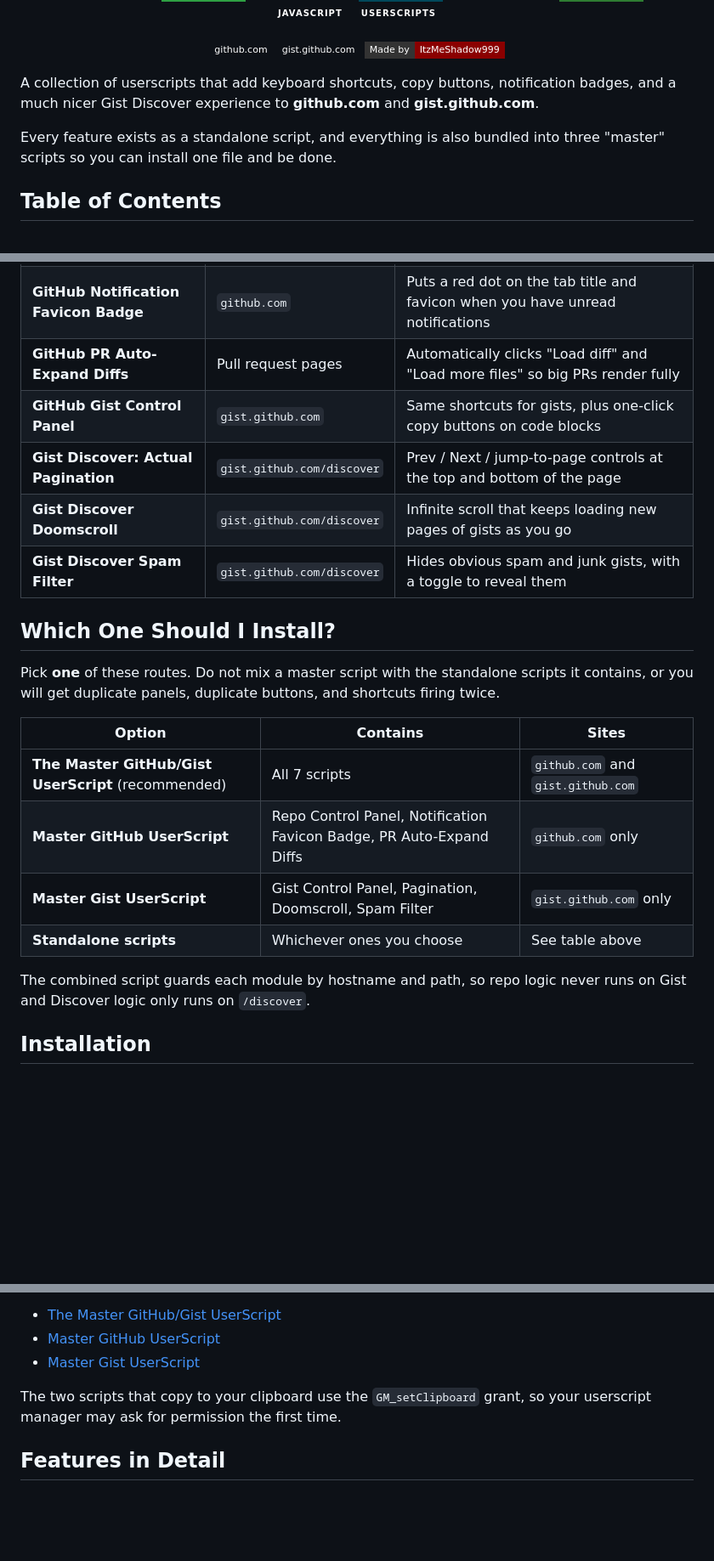
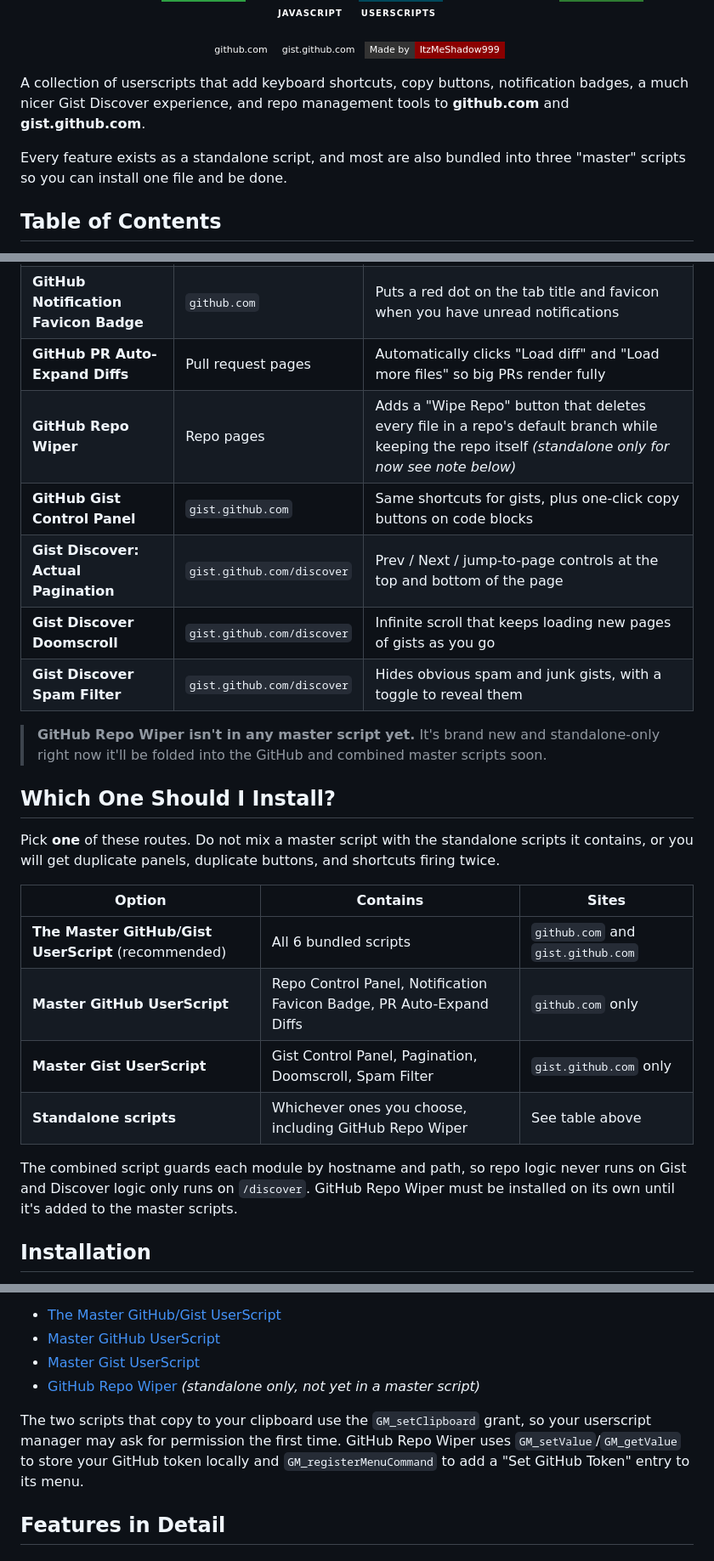
Before and after one commit to ItzMeShadow999/Github-QOL, a Markdown page: README.md, 3 parts joined by grey strips. Shown at 85% size. Rendered like a GitHub page; badges without logos; blank space fills up the shorter version.

Commit message:
Enhance README with GitHub Repo Wiper information
Updated README to include GitHub Repo Wiper details and clarify script options.

```diff
--- a/README.md
+++ b/README.md
@@ -24,9 +24,9 @@
 
 </div>
 
-A collection of userscripts that add keyboard shortcuts, copy buttons, notification badges, and a much nicer Gist Discover experience to **github.com** and **gist.github.com**.
+A collection of userscripts that add keyboard shortcuts, copy buttons, notification badges, a much nicer Gist Discover experience, and repo management tools to **github.com** and **gist.github.com**.
 
-Every feature exists as a standalone script, and everything is also bundled into three "master" scripts so you can install one file and be done.
+Every feature exists as a standalone script, and most are also bundled into three "master" scripts so you can install one file and be done.
 
 ## Table of Contents
 
@@ -49,10 +49,13 @@ Every feature exists as a standalone script, and everything is also bundled into
 | **GitHub Repo Control Panel** | `github.com` | Alt+E / Alt+R / Alt+C shortcuts for repo file pages, plus a small legend panel |
 | **GitHub Notification Favicon Badge** | `github.com` | Puts a red dot on the tab title and favicon when you have unread notifications |
 | **GitHub PR Auto-Expand Diffs** | Pull request pages | Automatically clicks "Load diff" and "Load more files" so big PRs render fully |
+| **GitHub Repo Wiper** | Repo pages | Adds a "Wipe Repo" button that deletes every file in a repo's default branch while keeping the repo itself *(standalone only for now see note below)* |
 | **GitHub Gist Control Panel** | `gist.github.com` | Same shortcuts for gists, plus one-click copy buttons on code blocks |
 | **Gist Discover: Actual Pagination** | `gist.github.com/discover` | Prev / Next / jump-to-page controls at the top and bottom of the page |
 | **Gist Discover Doomscroll** | `gist.github.com/discover` | Infinite scroll that keeps loading new pages of gists as you go |
 | **Gist Discover Spam Filter** | `gist.github.com/discover` | Hides obvious spam and junk gists, with a toggle to reveal them |
+
+> **GitHub Repo Wiper isn't in any master script yet.** It's brand new and standalone-only right now it'll be folded into the GitHub and combined master scripts soon.
 
 ## Which One Should I Install?
 
@@ -60,12 +63,12 @@ Pick **one** of these routes. Do not mix a master script with the standalone scr
 
 | Option | Contains | Sites |
 | --- | --- | --- |
-| **The Master GitHub/Gist UserScript** (recommended) | All 7 scripts | `github.com` and `gist.github.com` |
+| **The Master GitHub/Gist UserScript** (recommended) | All 6 bundled scripts | `github.com` and `gist.github.com` |
 | **Master GitHub UserScript** | Repo Control Panel, Notification Favicon Badge, PR Auto-Expand Diffs | `github.com` only |
 | **Master Gist UserScript** | Gist Control Panel, Pagination, Doomscroll, Spam Filter | `gist.github.com` only |
-| **Standalone scripts** | Whichever ones you choose | See table above |
+| **Standalone scripts** | Whichever ones you choose, including GitHub Repo Wiper | See table above |
 
-The combined script guards each module by hostname and path, so repo logic never runs on Gist and Discover logic only runs on `/discover`.
+The combined script guards each module by hostname and path, so repo logic never runs on Gist and Discover logic only runs on `/discover`. GitHub Repo Wiper must be installed on its own until it's added to the master scripts.
 
 ## Installation
 
@@ -81,8 +84,9 @@ Direct install links:
 - [The Master GitHub/Gist UserScript](https://github.com/ItzMeShadow999/Github-QOL/raw/main/master/Master_GitHub_Gist_UserScript.user.js)
 - [Master GitHub UserScript](https://github.com/ItzMeShadow999/Github-QOL/raw/main/master/Master_GitHub_UserScript.user.js)
 - [Master Gist UserScript](https://github.com/ItzMeShadow999/Github-QOL/raw/main/master/Master_Gist_UserScript.user.js)
+- [GitHub Repo Wiper](https://github.com/ItzMeShadow999/Github-QOL/raw/main/scripts/GitHub_Repo_Wiper.user.js) *(standalone only, not yet in a master script)*
 
-The two scripts that copy to your clipboard use the `GM_setClipboard` grant, so your userscript manager may ask for permission the first time.
+The two scripts that copy to your clipboard use the `GM_setClipboard` grant, so your userscript manager may ask for permission the first time. GitHub Repo Wiper uses `GM_setValue`/`GM_getValue` to store your GitHub token locally and `GM_registerMenuCommand` to add a "Set GitHub Token" entry to its menu.
 
 ## Features in Detail
 
```
Also changed, not shown: other parts of README.md (+15 -1 lines).
